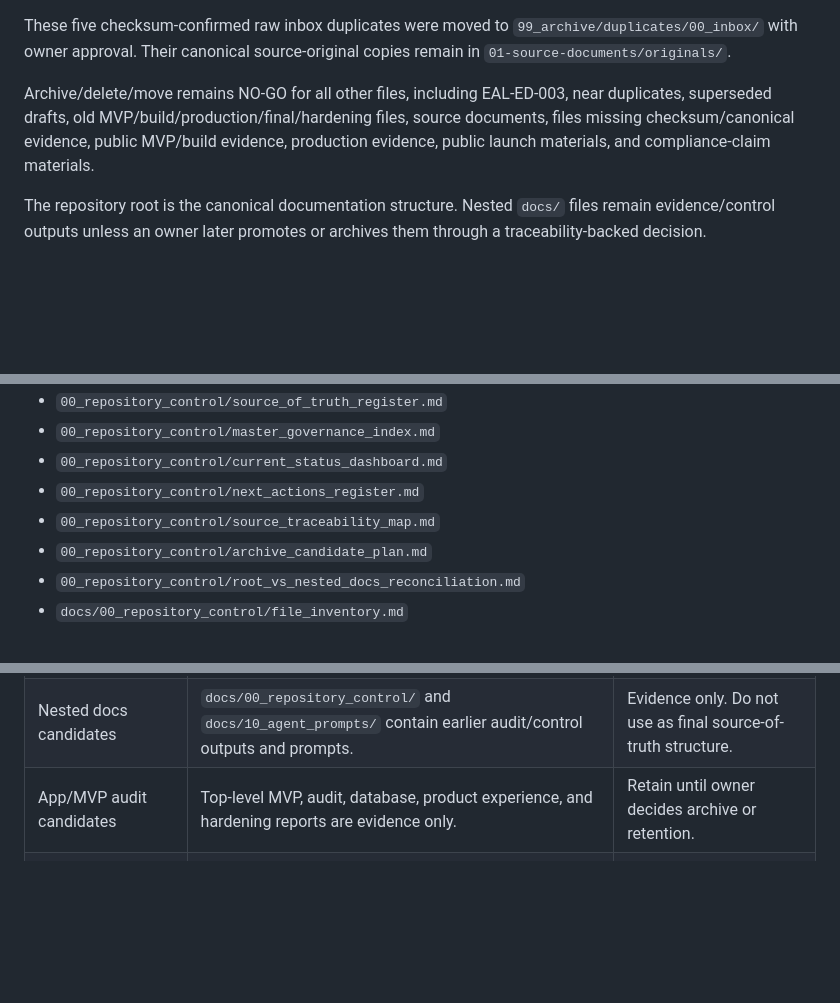
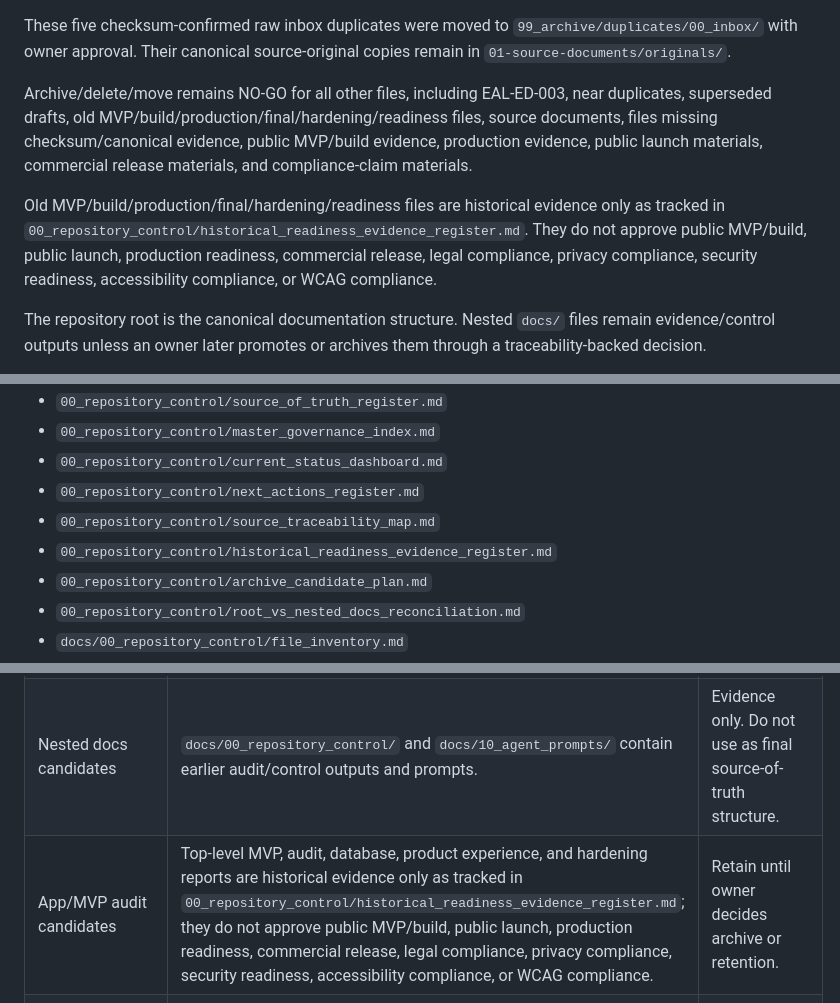
Before and after one commit to gasekerci1/docs, a Markdown page: 00_repository_control/archive_approval_packet.md, 3 parts joined by grey strips. Rendered like a GitHub page; blank space fills up the shorter version.

Commit message:
docs: reference historical readiness evidence

```diff
--- a/00_repository_control/archive_approval_packet.md
+++ b/00_repository_control/archive_approval_packet.md
@@ -16,7 +16,9 @@ Completed approved archive action:
 
 These five checksum-confirmed raw inbox duplicates were moved to `99_archive/duplicates/00_inbox/` with owner approval. Their canonical source-original copies remain in `01-source-documents/originals/`.
 
-Archive/delete/move remains NO-GO for all other files, including EAL-ED-003, near duplicates, superseded drafts, old MVP/build/production/final/hardening files, source documents, files missing checksum/canonical evidence, public MVP/build evidence, production evidence, public launch materials, and compliance-claim materials.
+Archive/delete/move remains NO-GO for all other files, including EAL-ED-003, near duplicates, superseded drafts, old MVP/build/production/final/hardening/readiness files, source documents, files missing checksum/canonical evidence, public MVP/build evidence, production evidence, public launch materials, commercial release materials, and compliance-claim materials.
+
+Old MVP/build/production/final/hardening/readiness files are historical evidence only as tracked in `00_repository_control/historical_readiness_evidence_register.md`. They do not approve public MVP/build, public launch, production readiness, commercial release, legal compliance, privacy compliance, security readiness, accessibility compliance, or WCAG compliance.
 
 The repository root is the canonical documentation structure. Nested `docs/` files remain evidence/control outputs unless an owner later promotes or archives them through a traceability-backed decision.
 
@@ -58,6 +60,7 @@ Evidence sources:
 - `00_repository_control/current_status_dashboard.md`
 - `00_repository_control/next_actions_register.md`
 - `00_repository_control/source_traceability_map.md`
+- `00_repository_control/historical_readiness_evidence_register.md`
 - `00_repository_control/archive_candidate_plan.md`
 - `00_repository_control/root_vs_nested_docs_reconciliation.md`
 - `docs/00_repository_control/file_inventory.md`
@@ -73,7 +76,7 @@ Evidence sources:
 | Near duplicates | Research, synthesis, decisions, prompts, product, and review folders contain overlapping versions and topic duplicates. | Retain as evidence until canonical traceability is approved. |
 | Superseded drafts | Older product, AI/memory, privacy/legal/safety, architecture/API, operations, testing, and brand drafts are superseded by root canonical planning docs where conflicts exist. | Retain as source evidence. Do not silently remove information. |
 | Nested docs candidates | `docs/00_repository_control/` and `docs/10_agent_prompts/` contain earlier audit/control outputs and prompts. | Evidence only. Do not use as final source-of-truth structure. |
-| App/MVP audit candidates | Top-level MVP, audit, database, product experience, and hardening reports are evidence only. | Retain until owner decides archive or retention. |
+| App/MVP audit candidates | Top-level MVP, audit, database, product experience, and hardening reports are historical evidence only as tracked in `00_repository_control/historical_readiness_evidence_register.md`; they do not approve public MVP/build, public launch, production readiness, commercial release, legal compliance, privacy compliance, security readiness, accessibility compliance, or WCAG compliance. | Retain until owner decides archive or retention. |
 | Old review/evidence candidates | P0 reviews, readiness blockers, final outputs, and decision documents support historical traceability. | Retain until owner-approved canonical replacements and traceability exist. |
 
 ## Proposed cleanup principles
```
